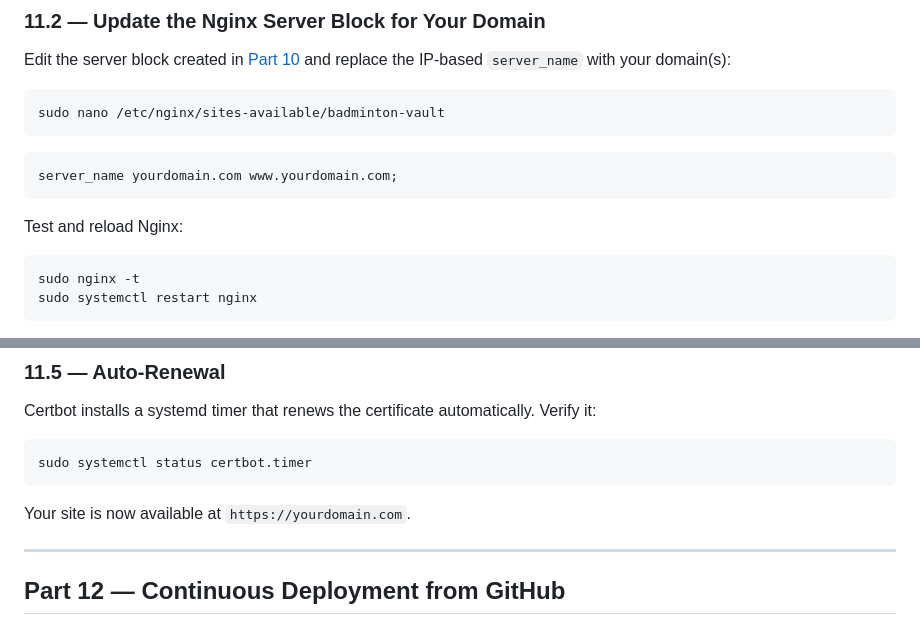
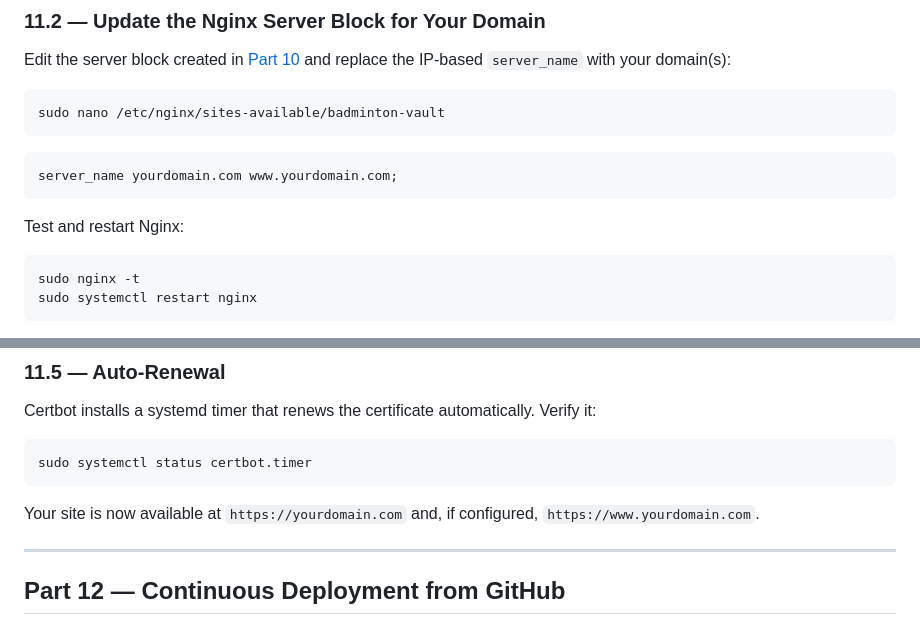
Before and after one commit to evanlow/badminton-video-vault, a Markdown page: DEPLOY.md, 2 parts joined by grey strips. Drawn GitHub-style.

Commit message:
Fix deployment guide review comments

````diff
--- a/DEPLOY.md
+++ b/DEPLOY.md
@@ -603,7 +603,7 @@ sudo nano /etc/nginx/sites-available/badminton-vault
 server_name yourdomain.com www.yourdomain.com;
 ```
 
-Test and reload Nginx:
+Test and restart Nginx:
 
 ```bash
 sudo nginx -t
@@ -634,7 +634,7 @@ Certbot installs a systemd timer that renews the certificate automatically. Veri
 sudo systemctl status certbot.timer
 ```
 
-Your site is now available at `https://yourdomain.com`.
+Your site is now available at `https://yourdomain.com` and, if configured, `https://www.yourdomain.com`.
 
 ---
 
````
